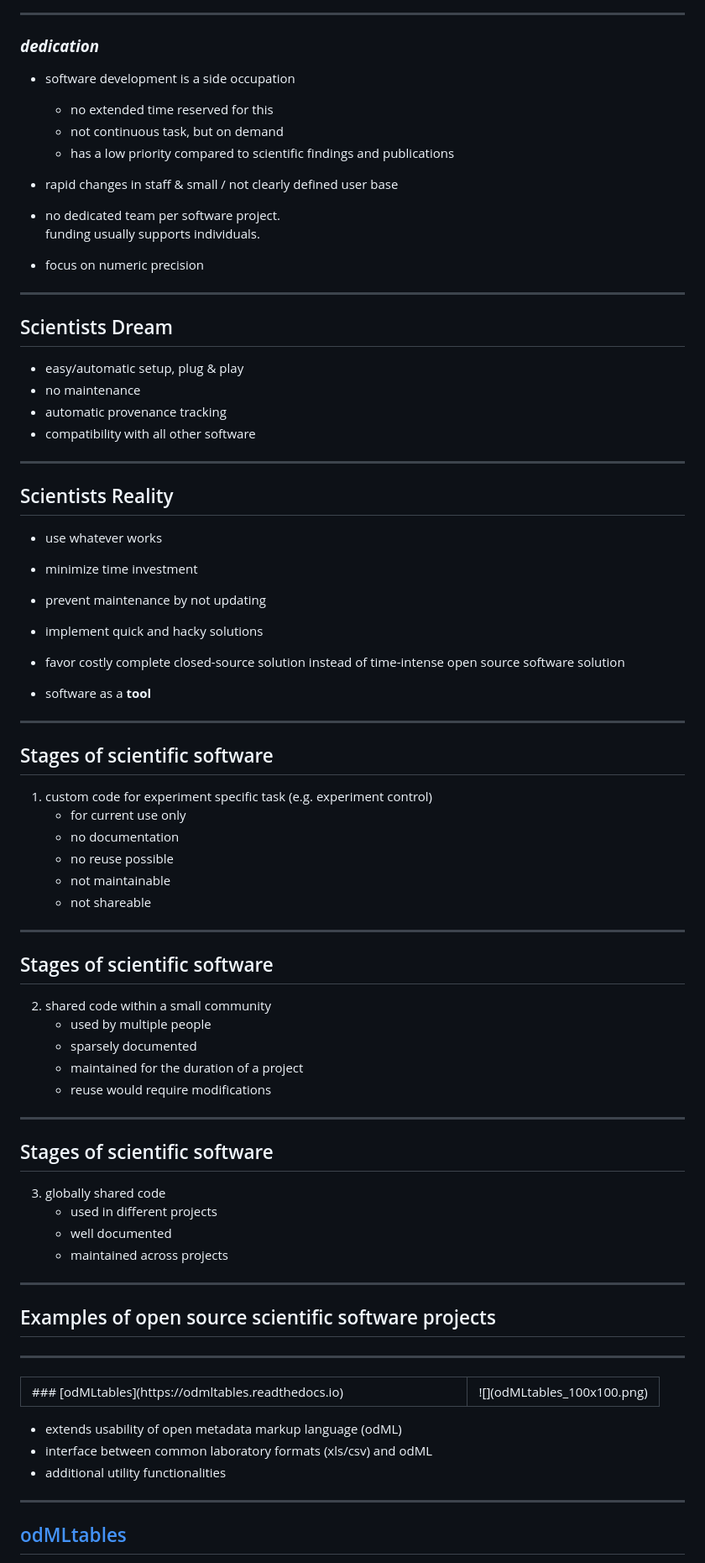
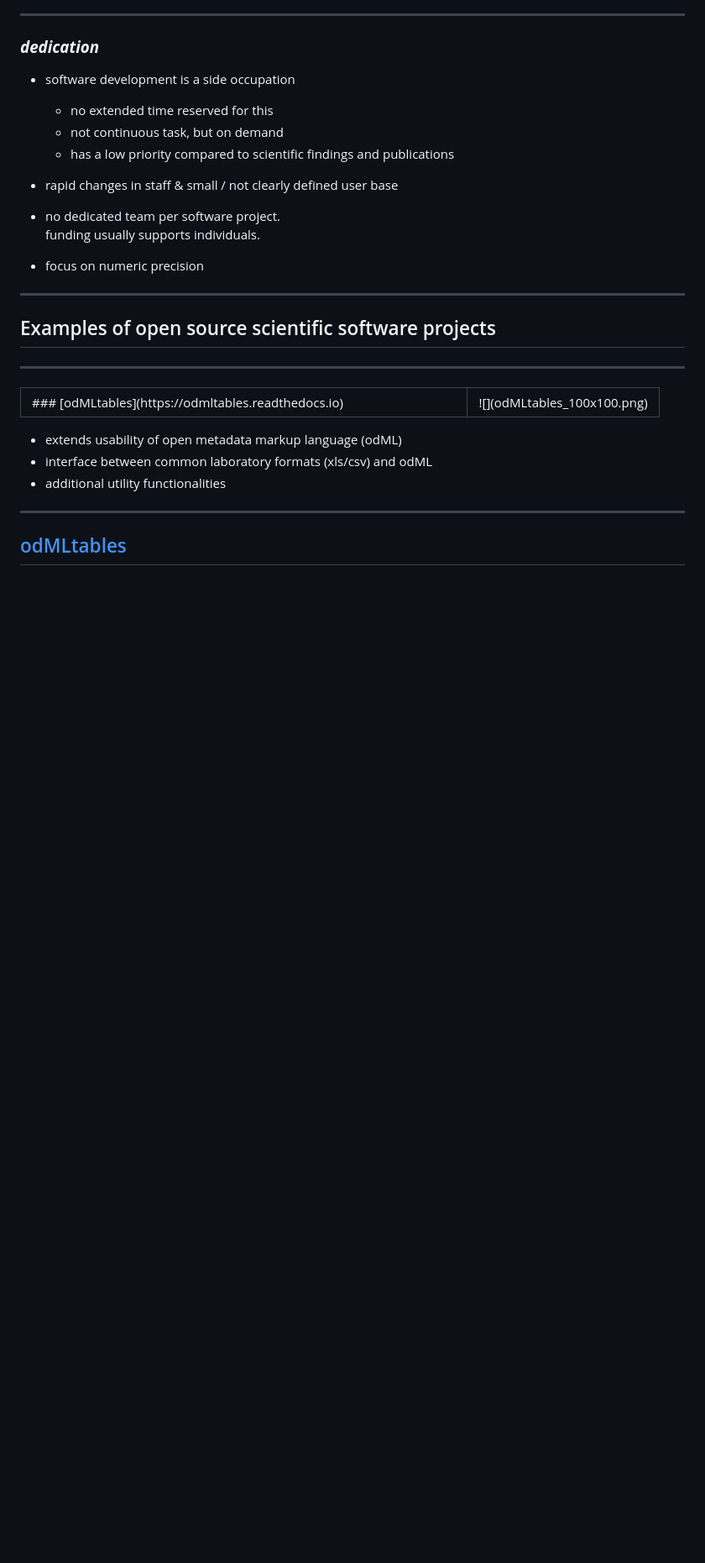
Before and after one commit to JuliaSprenger/presentations, a Markdown page: 2020-02-01_Fosdem/talk.md, the part around the change printed below. Shown: that part at 84% size. GitHub-like rendering; blank space fills up the shorter version.

```diff
--- a/2020-02-01_Fosdem/talk.md
+++ b/2020-02-01_Fosdem/talk.md
@@ -87,55 +78,6 @@ software as essential, but a side aspect
   - no dedicated team per software project. <br> funding usually supports individuals.
   - focus on numeric precision
 
----
-
-## Scientists Dream
-
-  - easy/automatic setup, plug & play
-  - no maintenance
-  - automatic provenance tracking
-  - compatibility with all other software
-
----
-
-## Scientists Reality
-  - use whatever works
-  - minimize time investment
-  - prevent maintenance by not updating
-  - implement quick and hacky solutions
-  - favor costly complete closed-source solution instead of time-intense open source software solution
-
-  - software as a **tool**
-
----
-
-## Stages of scientific software
-
-1) custom code for experiment specific task (e.g. experiment control)
-    - for current use only
-    - no documentation
-    - no reuse possible
-    - not maintainable
-    - not shareable
-
----
-
-## Stages of scientific software
-
-2) shared code within a small community
-    - used by multiple people
-    - sparsely documented
-    - maintained for the duration of a project
-    - reuse would require modifications
-
----
-
-## Stages of scientific software
-
-3) globally shared code
-    - used in different projects
-    - well documented
-    - maintained across projects
 
 ---
 
```
Also changed, not shown: other parts of 2020-02-01_Fosdem/talk.md (+93 -22 lines), 2020-02-01_Fosdem/NeoAsInterface2Elephant.png (added), 2020-02-01_Fosdem/hbp.png (added), 2020-02-01_Fosdem/open_worm.jpeg (added), 2020-02-01_Fosdem/open_worm.png (added), 2020-02-01_Fosdem/root.png (added), 1 other file.
